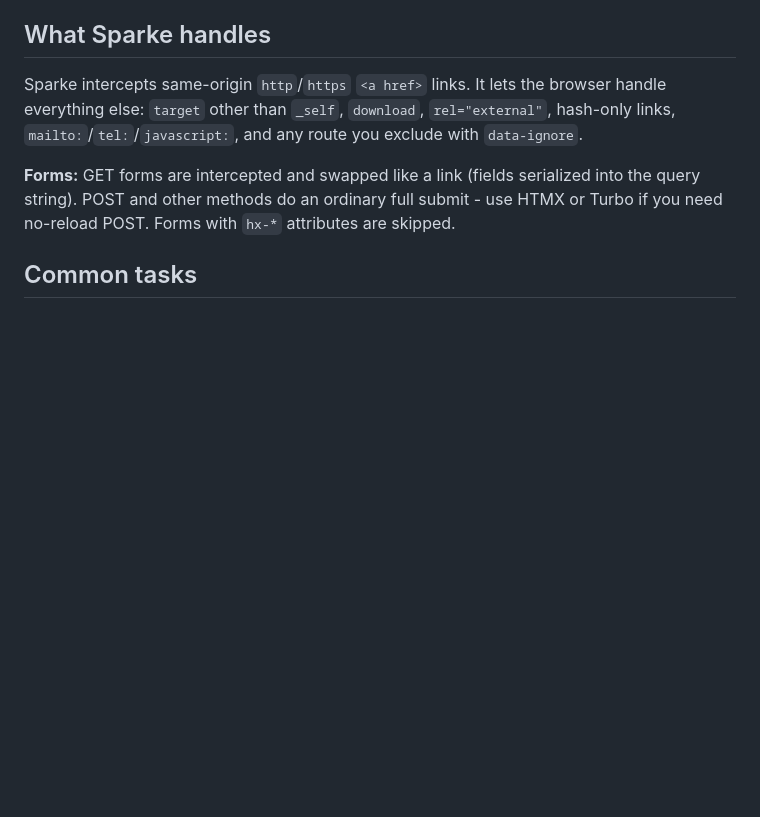
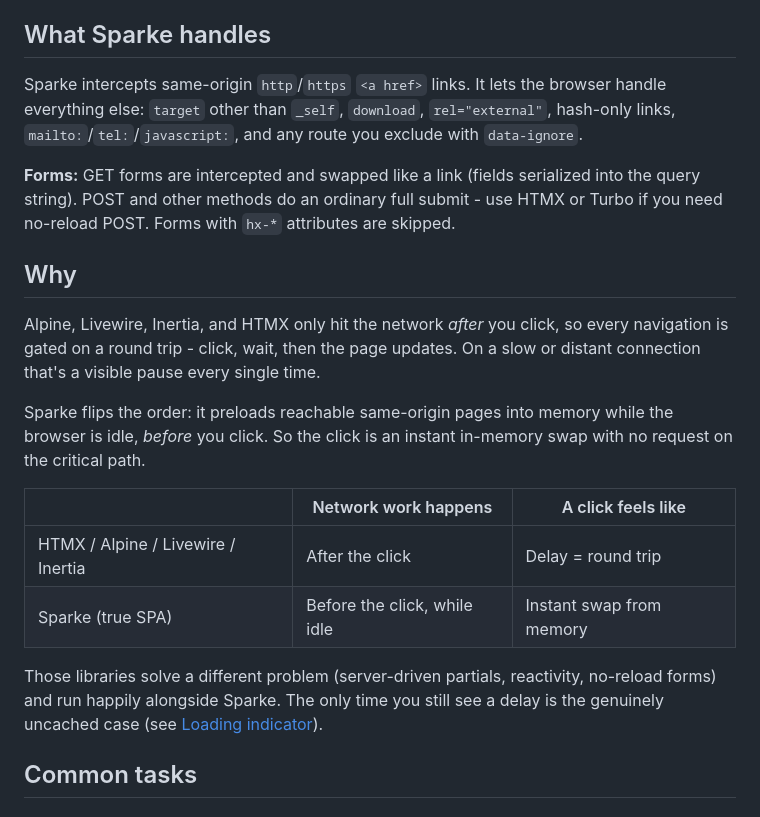
Before and after one commit to benshawuk/sparke, a Markdown page: README.md, the part around one of its changes. Drawn GitHub-style; blank space fills up the shorter version.

```diff
--- a/README.md
+++ b/README.md
@@ -80,6 +49,25 @@ you exclude with `data-ignore`.
 **Forms:** GET forms are intercepted and swapped like a link (fields serialized
 into the query string). POST and other methods do an ordinary full submit - use
 HTMX or Turbo if you need no-reload POST. Forms with `hx-*` attributes are skipped.
+
+## Why
+
+Alpine, Livewire, Inertia, and HTMX only hit the network *after* you click, so
+every navigation is gated on a round trip - click, wait, then the page updates.
+On a slow or distant connection that's a visible pause every single time.
+
+Sparke flips the order: it preloads reachable same-origin pages into memory
+while the browser is idle, *before* you click. So the click is an instant
+in-memory swap with no request on the critical path.
+
+|                                    | Network work happens         | A click feels like      |
+| ---------------------------------- | ---------------------------- | ----------------------- |
+| HTMX / Alpine / Livewire / Inertia | After the click              | Delay = round trip      |
+| Sparke (true SPA)                  | Before the click, while idle | Instant swap from memory |
+
+Those libraries solve a different problem (server-driven partials, reactivity,
+no-reload forms) and run happily alongside Sparke. The only time you still see a
+delay is the genuinely uncached case (see [Loading indicator](#loading-indicator)).
 
 ## Common tasks
 
```
Also changed, not shown: other parts of README.md (+0 -31 lines).
